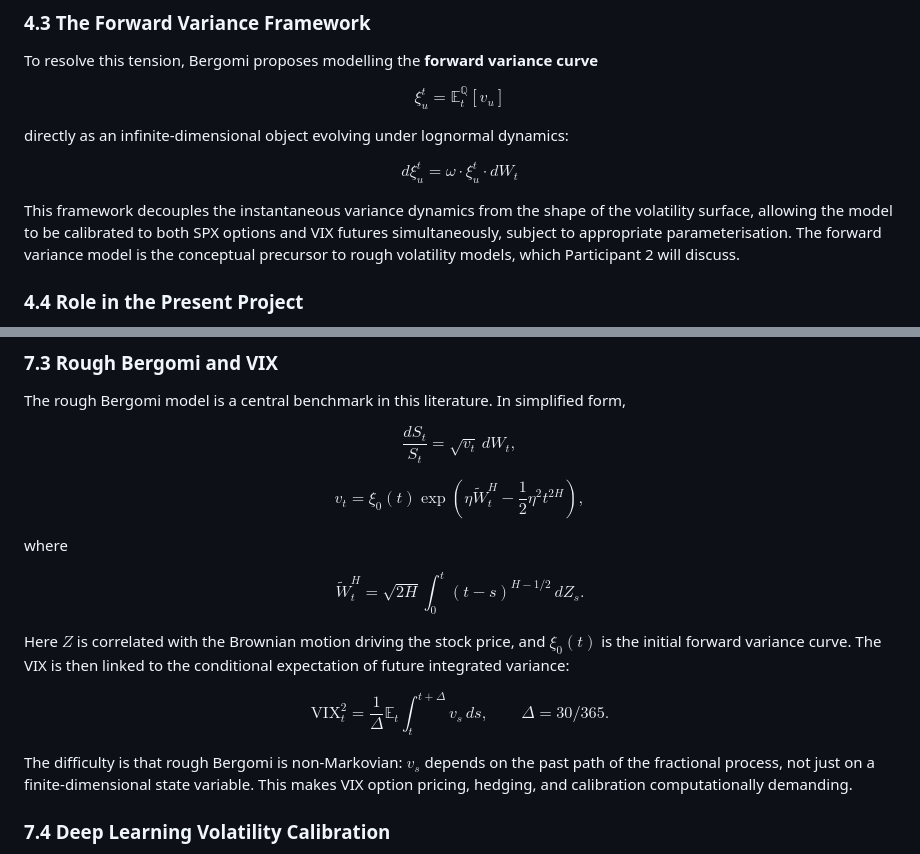
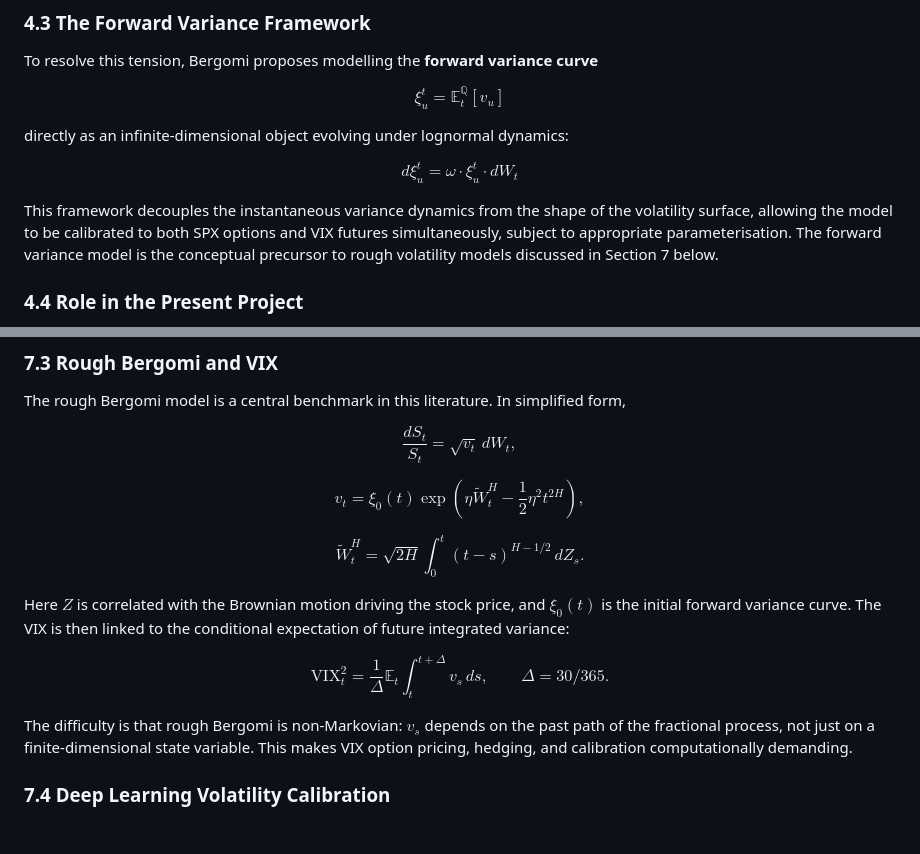
Before and after one commit to baikhanova/Variance_Swaps_VIX_Options, a Markdown page: paper/paper/literature_review.md, 2 parts joined by grey strips. GitHub-like rendering; blank space fills up the shorter version.

```diff
--- a/paper/paper/literature_review.md
+++ b/paper/paper/literature_review.md
@@ -96,7 +96,7 @@ directly as an infinite-dimensional object evolving under lognormal dynamics:
 
 $$d\xi_u^t = \omega \cdot \xi_u^t \cdot dW_t$$
 
-This framework decouples the instantaneous variance dynamics from the shape of the volatility surface, allowing the model to be calibrated to both SPX options and VIX futures simultaneously, subject to appropriate parameterisation. The forward variance model is the conceptual precursor to rough volatility models, which Participant 2 will discuss.
+This framework decouples the instantaneous variance dynamics from the shape of the volatility surface, allowing the model to be calibrated to both SPX options and VIX futures simultaneously, subject to appropriate parameterisation. The forward variance model is the conceptual precursor to rough volatility models discussed in Section 7 below.
 
 ### 4.4 Role in the Present Project
 
@@ -206,8 +192,6 @@ $$
 v_t = \xi_0(t)\exp\left(\eta \widetilde{W}_t^H - \frac{1}{2}\eta^2t^{2H}\right),
 $$
 
-where
-
 $$
 \widetilde{W}_t^H = \sqrt{2H}\int_0^t (t-s)^{H-1/2}\,dZ_s.
 $$
@@ -215,8 +199,7 @@ $$
 Here $Z$ is correlated with the Brownian motion driving the stock price, and $\xi_0(t)$ is the initial forward variance curve. The VIX is then linked to the conditional expectation of future integrated variance:
 
 $$
-\mathrm{VIX}_t^2 = \frac{1}{\Delta}\mathbb{E}_t\int_t^{t+\Delta} v_s\,ds,
-\qquad \Delta = 30/365.
+\mathrm{VIX}_t^2 = \frac{1}{\Delta}\mathbb{E}_t\int_t^{t+\Delta} v_s\,ds,\qquad \Delta = 30/365.
 $$
 
 The difficulty is that rough Bergomi is non-Markovian: $v_s$ depends on the past path of the fractional process, not just on a finite-dimensional state variable. This makes VIX option pricing, hedging, and calibration computationally demanding.
```
Also changed, not shown: other parts of paper/paper/literature_review.md (+13 -21 lines).
